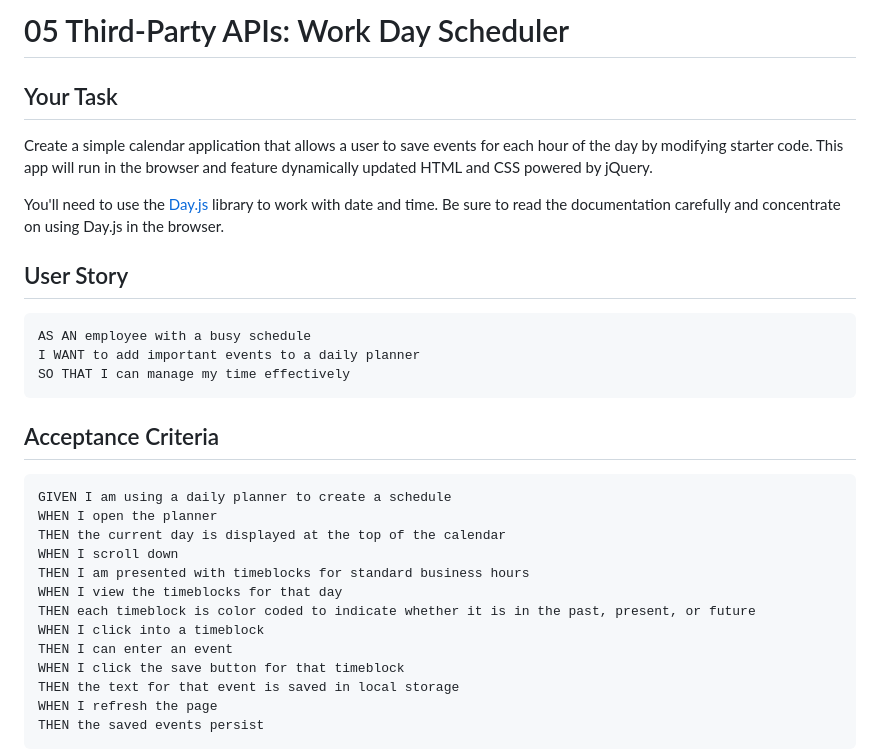
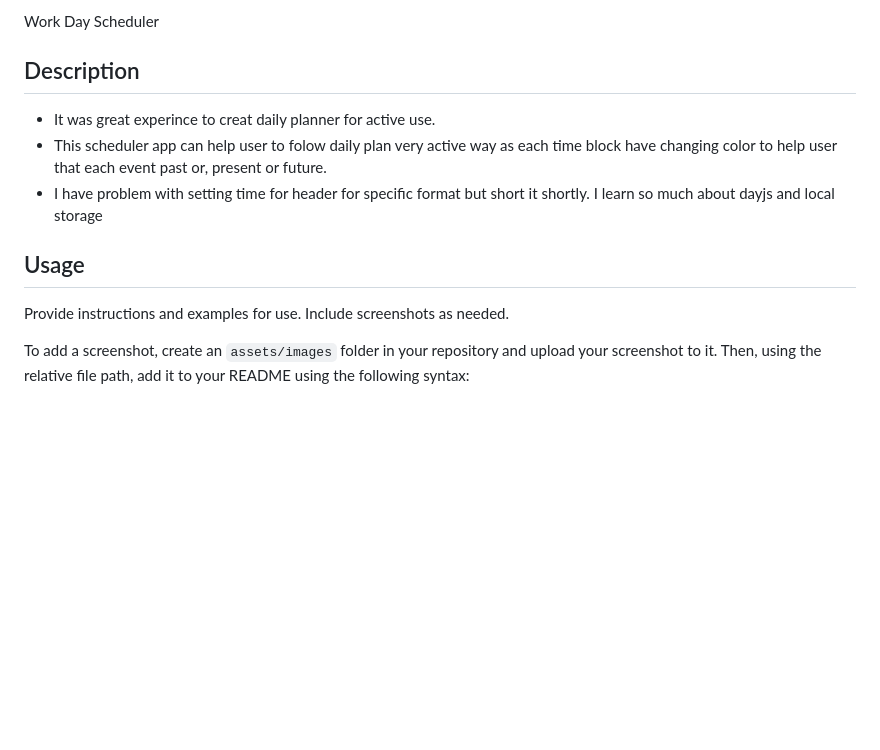
Before and after one commit to ZDastan/Daily-Planner, a Markdown page: README.md, the part around the change printed below. Drawn GitHub-style; blank space fills up the shorter version.

````diff
--- a/README.md
+++ b/README.md
@@ -1,34 +1,18 @@
-# 05 Third-Party APIs: Work Day Scheduler
+Work Day Scheduler
 
-## Your Task
+## Description
 
-Create a simple calendar application that allows a user to save events for each hour of the day by modifying starter code. This app will run in the browser and feature dynamically updated HTML and CSS powered by jQuery.
+- It was great experince to creat daily planner for active use.
+- This scheduler app can help user to folow daily plan very active way as each time block
+have changing color to help user that each event past or, present or future.
+- I have problem with setting time for header for specific format but short it shortly.
+I learn so much about dayjs and local storage
 
-You'll need to use the [Day.js](https://day.js.org/en/) library to work with date and time. Be sure to read the documentation carefully and concentrate on using Day.js in the browser.
 
-## User Story
 
-```md
-AS AN employee with a busy schedule
-I WANT to add important events to a daily planner
-SO THAT I can manage my time effectively
-```
+## Usage
 
-## Acceptance Criteria
+Provide instructions and examples for use. Include screenshots as needed.
 
-```md
-GIVEN I am using a daily planner to create a schedule
-WHEN I open the planner
-THEN the current day is displayed at the top of the calendar
-WHEN I scroll down
-THEN I am presented with timeblocks for standard business hours
-WHEN I view the timeblocks for that day
-THEN each timeblock is color coded to indicate whether it is in the past, present, or future
-WHEN I click into a timeblock
-THEN I can enter an event
-WHEN I click the save button for that timeblock
-THEN the text for that event is saved in local storage
-WHEN I refresh the page
-THEN the saved events persist
-```
+To add a screenshot, create an `assets/images` folder in your repository and upload your screenshot to it. Then, using the relative file path, add it to your README using the following syntax:
 
````
Also changed, not shown: other parts of README.md (+10 -53 lines), Assets/image/Screenshot 2023-01-26 at 23.27.37.png (added), Assets/image/Screenshot 2023-01-26 at 23.28.32.png (added).
